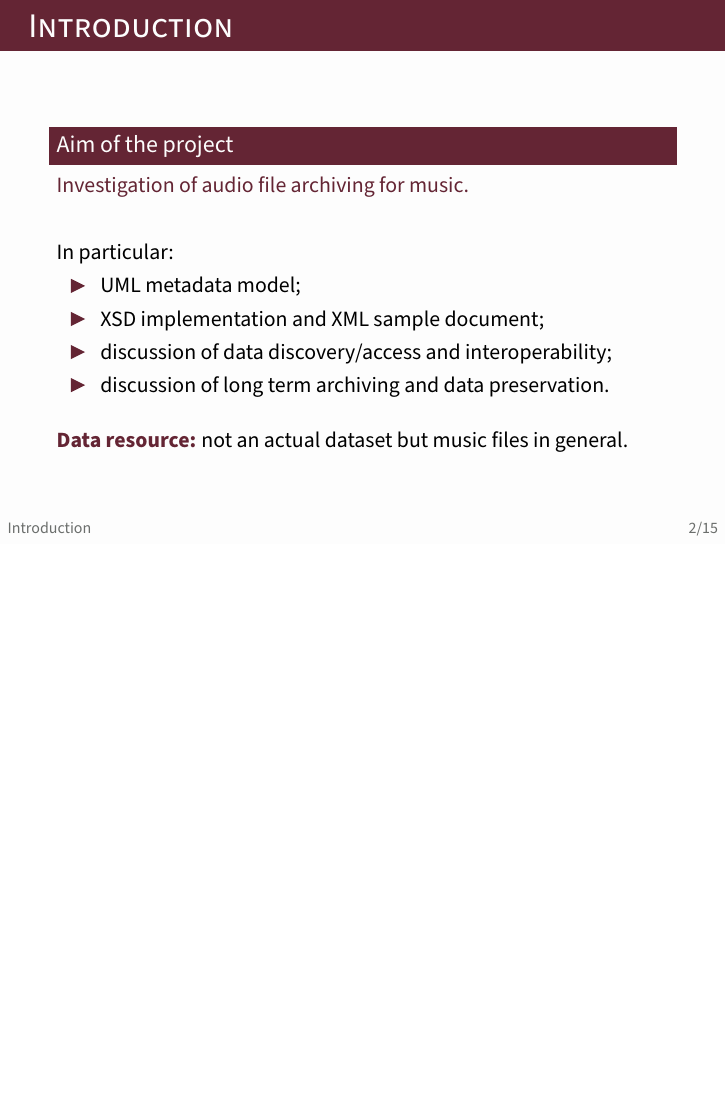
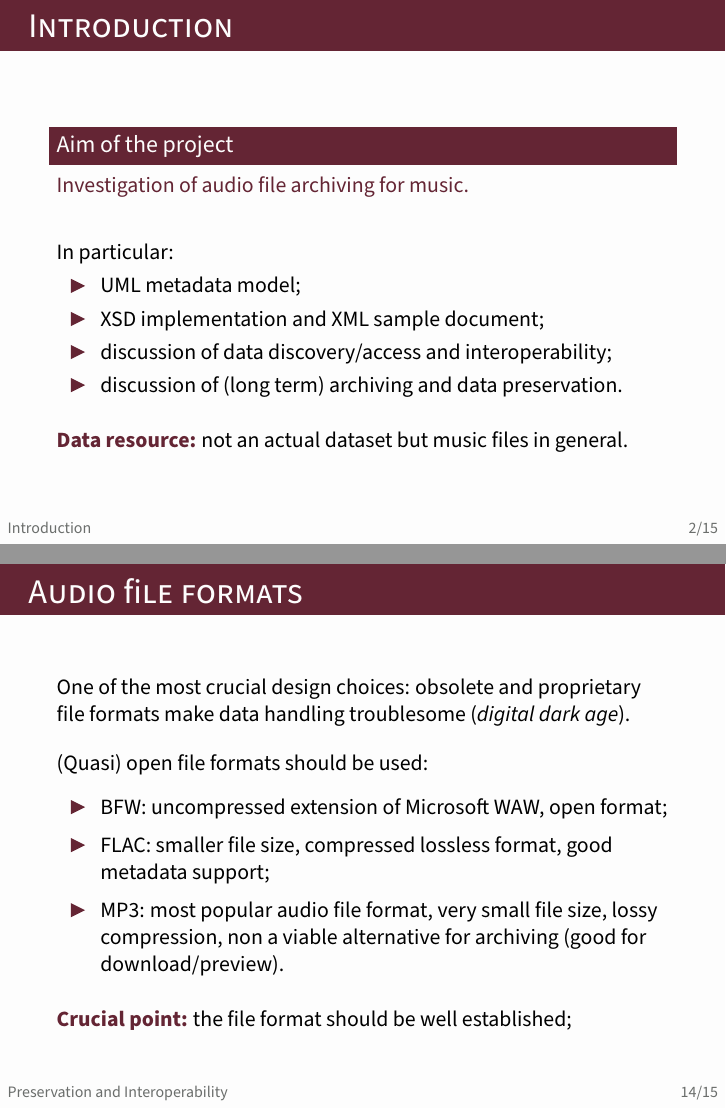
Before and after one commit to pindri/ODMC_exam, LaTeX slides (presentation/presentation.tex): page 3 of 17 before the commit and pages 3 and 15 of 17 after it, the two joined at a grey line, the shorter picture padded with empty space. Compiled offline with pdfLaTeX.

Commit message:
updated presentation

```diff
--- a/presentation/presentation.tex
+++ b/presentation/presentation.tex
@@ -325,3 +360,22 @@
+    One of the most crucial design choices: obsolete and proprietary file formats make data handling troublesome (\textit{digital dark age}).
+
+    \vspace{1em}
+
+    (Quasi) open file formats should be used:
+
+    \vspace{0.5em}
+
+    \begin{itemize}
+      \itemsep0.5em
+      \item BFW: uncompressed extension of Microsoft WAW, open format;
+      \item FLAC: smaller file size, compressed lossless format, good metadata support;
+      \item MP3: most popular audio file format, very small file size, lossy compression, non a viable alternative for archiving (good for download/preview).
+    \end{itemize}
+
+    \vspace{1em}
+
+    \rb{Crucial point:} the file format should be well established;
+
   \end{frame}
 
 
```
Also changed, not shown: presentation/presentation.pdf, presentation/presentation.tex (37 more changed lines).
